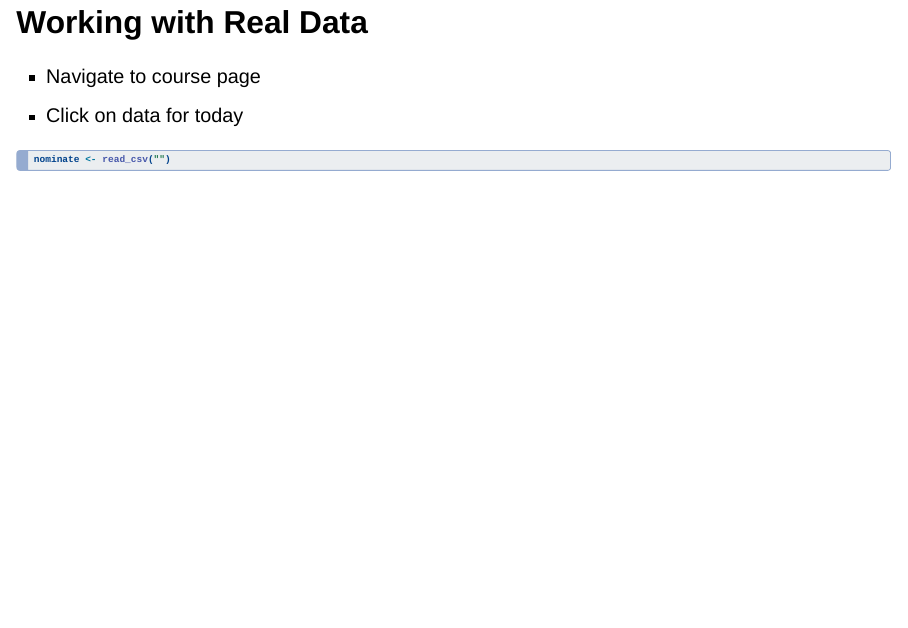
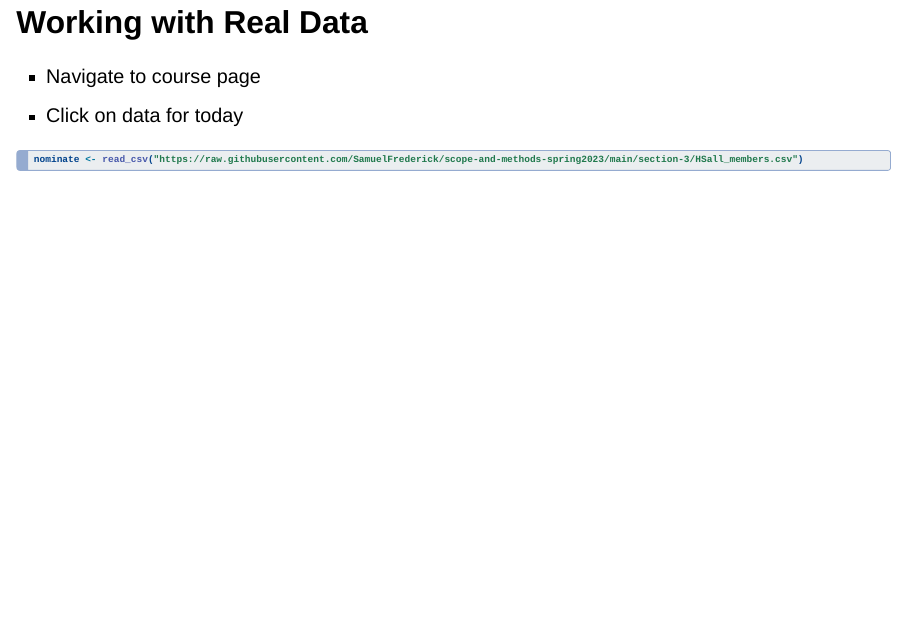
Before and after one commit to SamuelFrederick/scope-and-methods-summer2023, a Quarto document (section-3/section-3.qmd): page 23 of 50. Rendered offline with R 4.5, knitr and Pandoc in place of Quarto, with nearby package versions; drawn as Slidy slides in place of the format the file asks for; some code elsewhere in the file could not run offline.

Commit message:
section 3 update

````diff
--- a/section-3/section-3.qmd
+++ b/section-3/section-3.qmd
@@ -287,7 +287,7 @@ nominate <- read_csv("HSall_members.csv")
 - Click on data for today
 
 ```{r eval = F}
-nominate <- read_csv("")
+nominate <- read_csv("https://raw.githubusercontent.com/SamuelFrederick/scope-and-methods-spring2023/main/section-3/HSall_members.csv")
 ```
 
 ## Cleaning Data {auto-animate=true}
````
Also changed, not shown: section-3/section-3.html.
